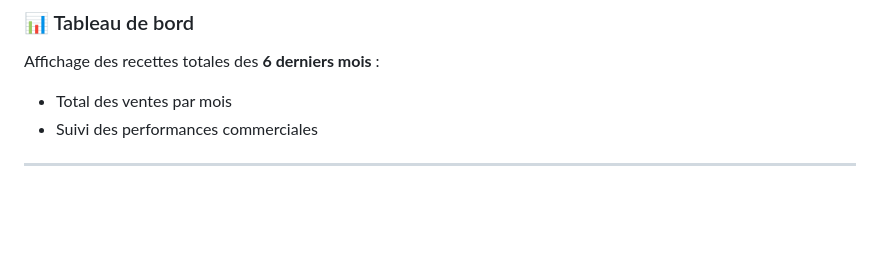
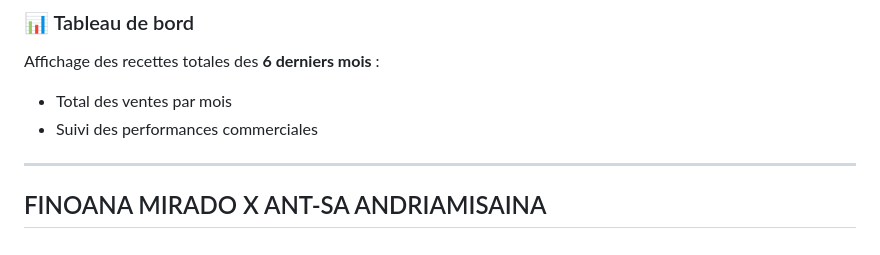
Before and after one commit to FinoanaMIrado/GestionVenteVoiture, a Markdown page: README.md, the part around the change. GitHub-like rendering; blank space fills up the shorter version.

Commit message:
Add section for FINOANA MIRADO X ANT-SA ANDRIAMISAINA

```diff
--- a/README.md
+++ b/README.md
@@ -139,3 +139,4 @@ Affichage des recettes totales des **6 derniers mois** :
 - Suivi des performances commerciales
 
 ---
+## FINOANA MIRADO X ANT-SA ANDRIAMISAINA
```
